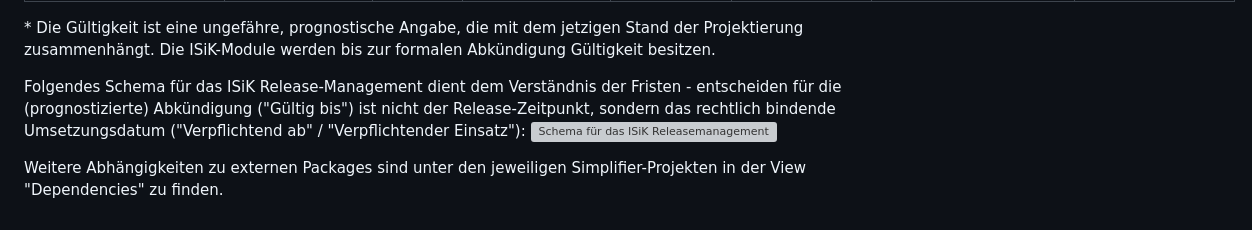
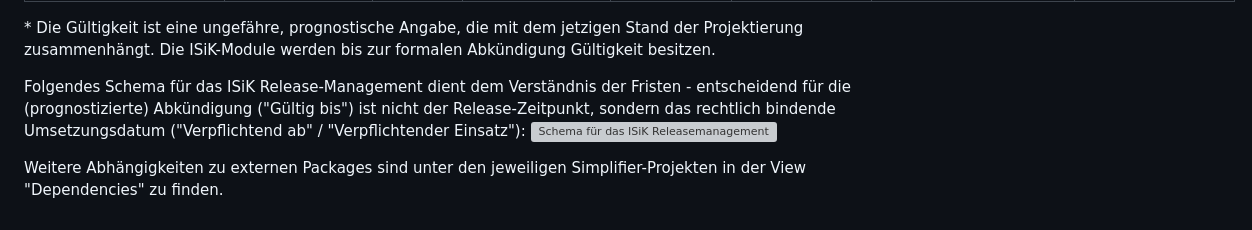
Before and after one commit to gematik/spec-ISiP, a Markdown page: ImplementationGuide/markdown/ReleaseMatrix.md, the part around the change. Drawn GitHub-style; grey boxes are pictures that could not be loaded.

```diff
--- a/ImplementationGuide/markdown/ReleaseMatrix.md
+++ b/ImplementationGuide/markdown/ReleaseMatrix.md
@@ -19,7 +19,7 @@ Folgende Tabelle zeigt Abhängigkeiten zwischen den verschiedenen Modulen von IS
 
 \* Die Gültigkeit ist eine ungefähre, prognostische Angabe, die mit dem jetzigen Stand der Projektierung zusammenhängt. Die ISiK-Module werden bis zur formalen Abkündigung Gültigkeit besitzen.
 
-Folgendes Schema für das ISiK Release-Management dient dem Verständnis der Fristen - entscheiden für die (prognostizierte) Abkündigung ("Gültig bis") ist nicht der Release-Zeitpunkt, sondern das rechtlich bindende Umsetzungsdatum ("Verpflichtend ab" / "Verpflichtender Einsatz"):
+Folgendes Schema für das ISiK Release-Management dient dem Verständnis der Fristen - entscheidend für die (prognostizierte) Abkündigung ("Gültig bis") ist nicht der Release-Zeitpunkt, sondern das rechtlich bindende Umsetzungsdatum ("Verpflichtend ab" / "Verpflichtender Einsatz"):
 ![Schema für das ISiK Releasemanagement](ISiK_Releasemanagement.png)
 
 Weitere Abhängigkeiten zu externen Packages sind unter den jeweiligen Simplifier-Projekten in der View "Dependencies" zu finden.
```
